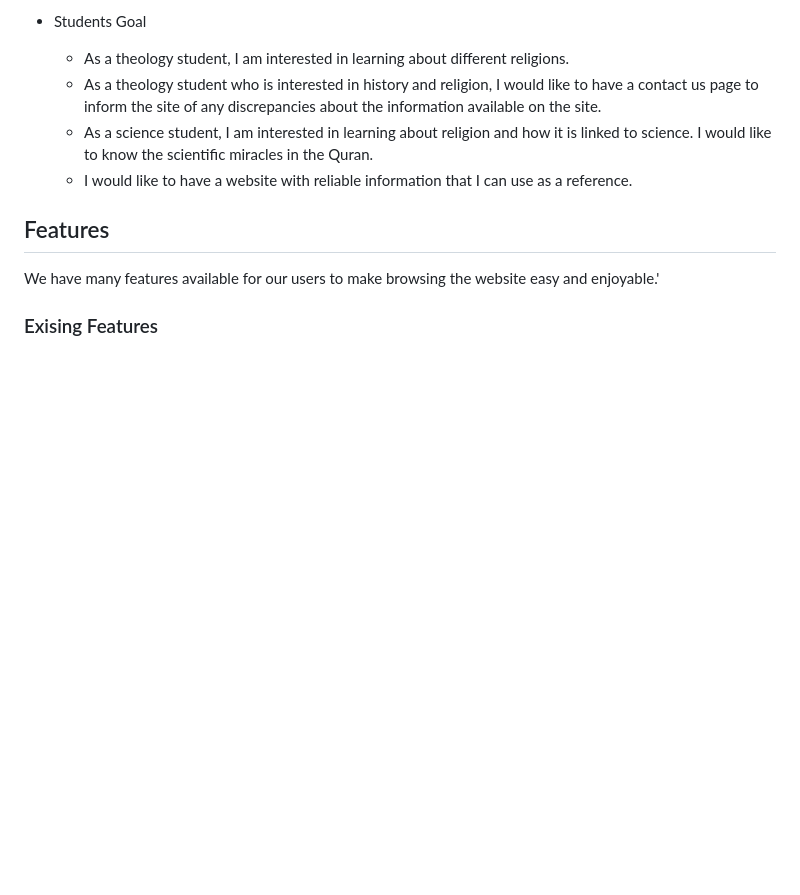
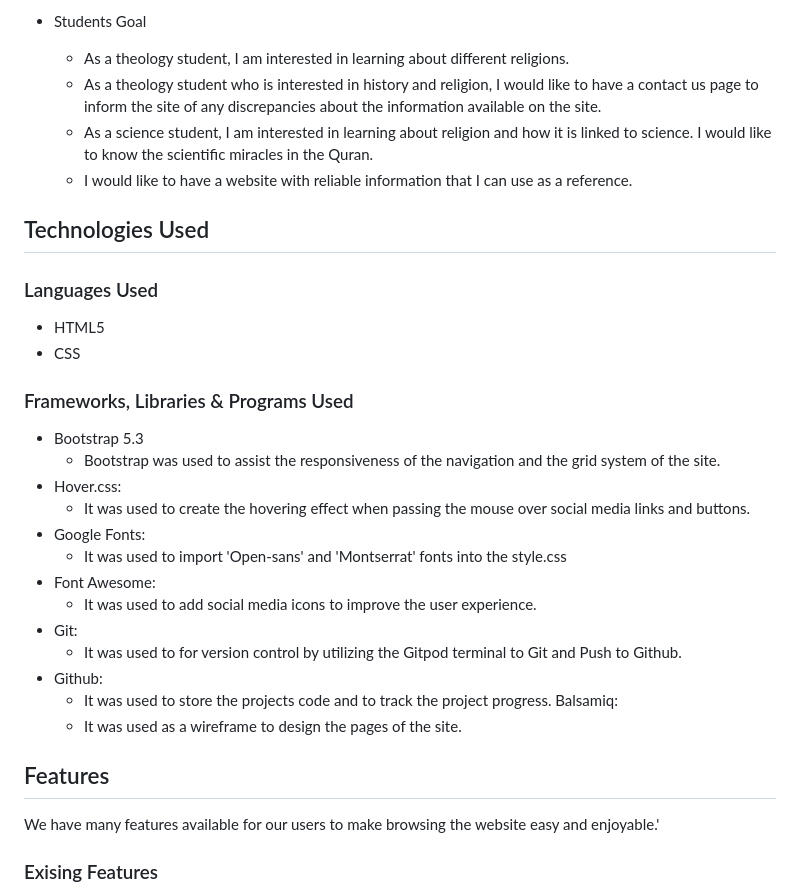
Before and after one commit to ucusergit/project1, a Markdown page: README.md, the part around the change. Rendered like a GitHub page; blank space fills up the shorter version.

Commit message:
Docs: Add Tecknologies Used section to README

```diff
--- a/README.md
+++ b/README.md
@@ -33,6 +33,29 @@ This a picture that show how the website appears on multiple devices:<br><br>
     * As a theology student who is interested in history and religion, I would like to have a contact us page to inform the site of any discrepancies about the information available on the site.
     * As a science student, I am interested in learning about religion and how it is linked to science. I would like to know the scientific miracles in the Quran.
     * I would like to have a website with reliable information that I can use as a reference.
+
+## Technologies Used
+
+### Languages Used
+
+* HTML5
+* CSS
+
+### Frameworks, Libraries & Programs Used
+* <font color="blue">Bootstrap 5.3</font>
+    - Bootstrap was used to assist the responsiveness of the navigation and the grid system of the site.
+* Hover.css:
+    - It was used to create the hovering effect when passing the mouse over social media links and buttons.
+* Google Fonts:
+    - It was used to import 'Open-sans' and 'Montserrat' fonts into the style.css
+* Font Awesome:
+    - It was used to add social media icons to improve the user experience.
+* Git:
+    - It was used to for version control by utilizing the Gitpod terminal to Git and Push to Github.
+* Github:
+    - It was used to store the projects code and to track the project progress.
+Balsamiq:
+    - It was used as a wireframe to design the pages of the site.
 
 ## Features <br>
 We have many features available for our users to make browsing the website easy and enjoyable.'
```
